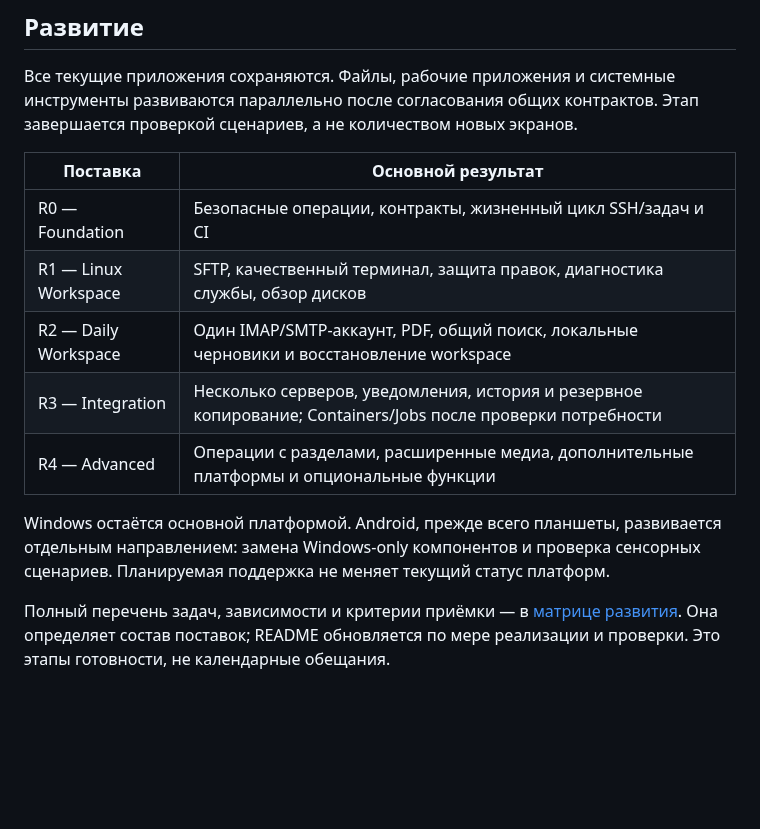
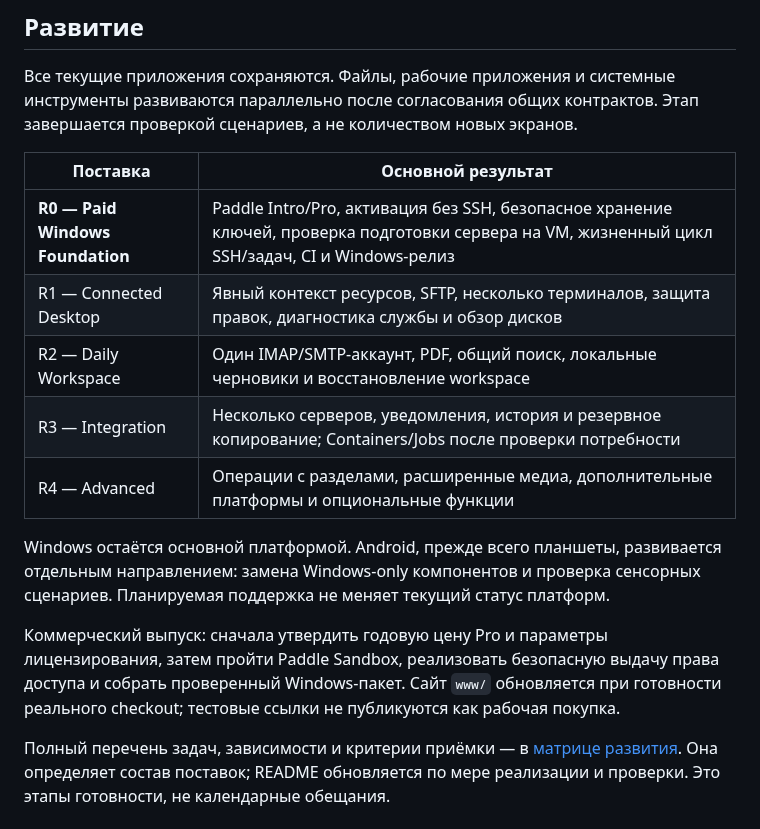
Before and after one commit to cybou-fr/fortiq, a Markdown page: README.md, the part around one of its changes. Rendered like a GitHub page; blank space fills up the shorter version.

```diff
--- a/README.md
+++ b/README.md
@@ -293,8 +311,8 @@ flutter test           # модульные тесты
 
 | Поставка | Основной результат |
 |---|---|
-| R0 — Foundation | Безопасные операции, контракты, жизненный цикл SSH/задач и CI |
-| R1 — Linux Workspace | SFTP, качественный терминал, защита правок, диагностика службы, обзор дисков |
+| **R0 — Paid Windows Foundation** | Paddle Intro/Pro, активация без SSH, безопасное хранение ключей, проверка подготовки сервера на VM, жизненный цикл SSH/задач, CI и Windows-релиз |
+| R1 — Connected Desktop | Явный контекст ресурсов, SFTP, несколько терминалов, защита правок, диагностика службы и обзор дисков |
 | R2 — Daily Workspace | Один IMAP/SMTP-аккаунт, PDF, общий поиск, локальные черновики и восстановление workspace |
 | R3 — Integration | Несколько серверов, уведомления, история и резервное копирование; Containers/Jobs после проверки потребности |
 | R4 — Advanced | Операции с разделами, расширенные медиа, дополнительные платформы и опциональные функции |
@@ -303,6 +321,11 @@ Windows остаётся основной платформой. Android, пре
 отдельным направлением: замена Windows-only компонентов и проверка
 сенсорных сценариев. Планируемая поддержка не меняет текущий статус платформ.
 
+Коммерческий выпуск: сначала утвердить годовую цену Pro и параметры
+лицензирования, затем пройти Paddle Sandbox, реализовать безопасную выдачу
+права доступа и собрать проверенный Windows-пакет. Сайт `www/` обновляется
+при готовности реального checkout; тестовые ссылки не публикуются как рабочая покупка.
+
 Полный перечень задач, зависимости и критерии приёмки — в
 [матрице развития](docs/DEVELOPMENT_MATRIX.md). Она определяет состав поставок;
 README обновляется по мере реализации и проверки. Это этапы готовности, не
```
Also changed, not shown: other parts of README.md (+24 -6 lines).
